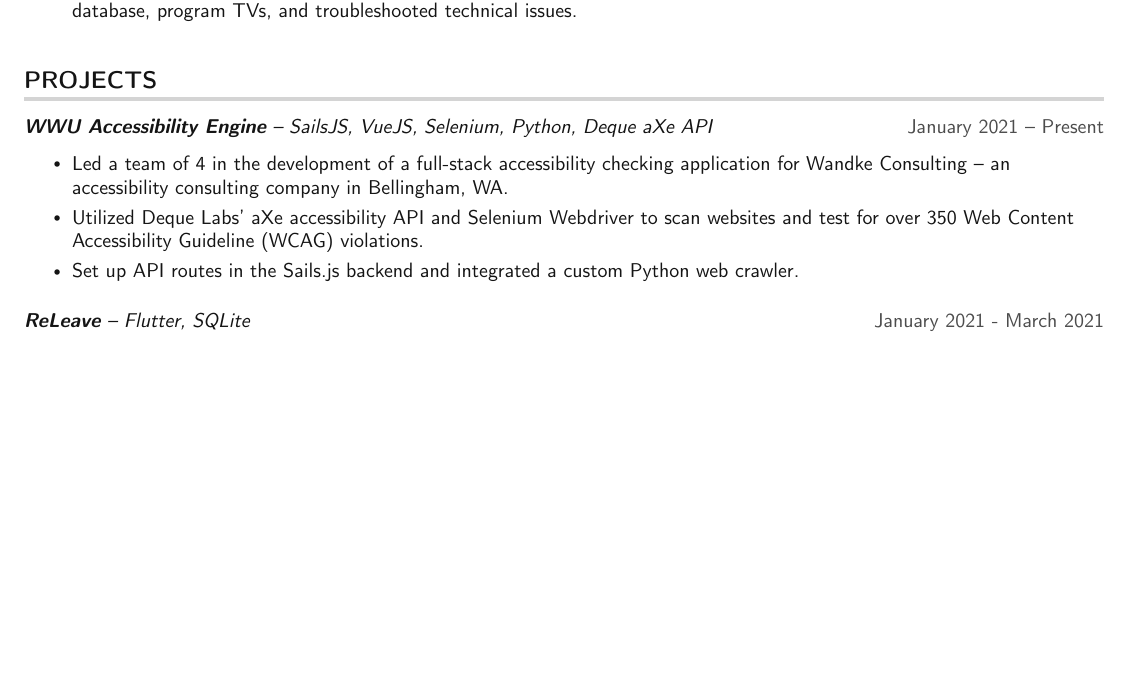
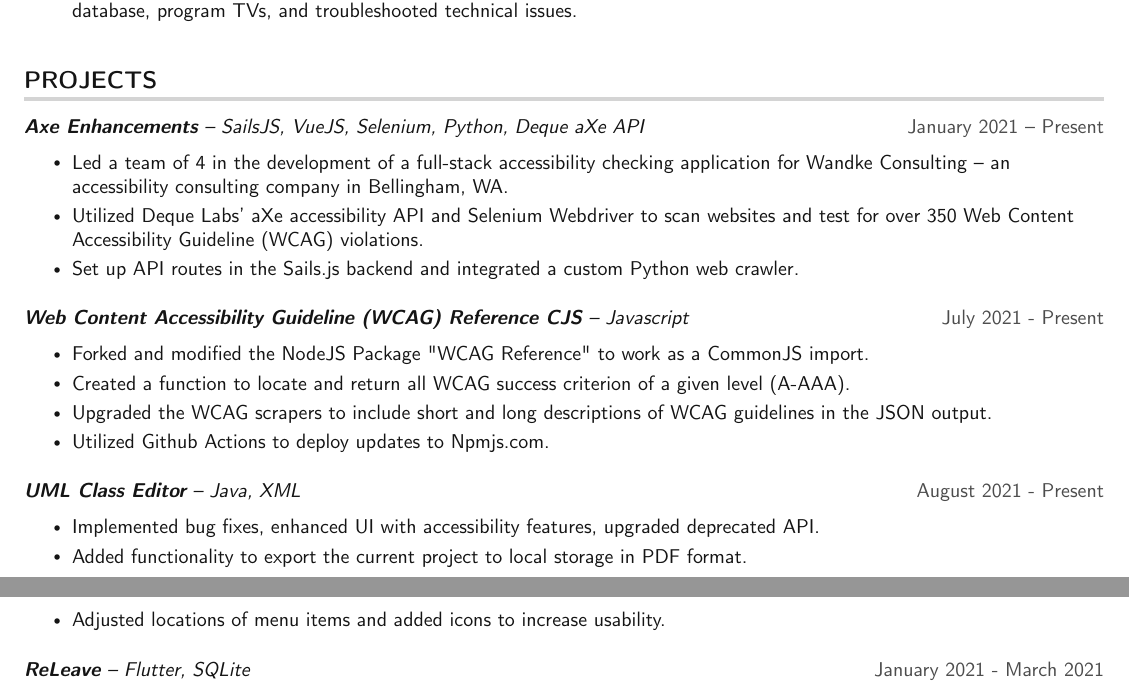
Before and after one commit to xNS5/resume, a LaTeX CV (MichaelKennedy_Resume.tex): part of the page before the commit and two parts of pages 1 and 2 of 2 after it, the two joined at a grey line, cut so that both start at the same text, the shorter picture padded with empty space. Compiled offline with pdfLaTeX.

Commit message:
Adding w2p4 to repo

```diff
--- a/MichaelKennedy_Resume.tex
+++ b/MichaelKennedy_Resume.tex
@@ -176,11 +176,28 @@
 \section{PROJECTS}
     \resumeSubHeadingListStart
       \resumeProjectHeading
-      {\textbf{WWU Accessibility Engine} -- SailsJS, VueJS, Selenium, Python, Deque aXe API}{January 2021 -- Present}
+      {\textbf{Axe Enhancements} -- SailsJS, VueJS, Selenium, Python, Deque aXe API}{January 2021 -- Present}
           \resumeItemListStart
             \resumeItem{Led a team of 4 in the development of a full-stack accessibility checking application for Wandke Consulting -- an accessibility consulting company in Bellingham, WA.}
             \resumeItem{Utilized Deque Labs’ aXe accessibility API and Selenium Webdriver to scan websites and test for over 350 Web Content Accessibility Guideline (WCAG) violations.}
             \resumeItem{Set up API routes in the Sails.js backend and integrated a custom Python web crawler.}
+          \resumeItemListEnd
+
+        \resumeProjectHeading
+         {\textbf{Web Content Accessibility Guideline (WCAG) Reference CJS} -- Javascript}{July 2021 - Present}
+          \resumeItemListStart
+            \resumeItem{Forked and modified the NodeJS Package "WCAG Reference" to work as a CommonJS import.}
+            \resumeItem{Created a function to locate and return all WCAG success criterion of a given level (A-AAA).}
+            \resumeItem{Upgraded the WCAG scrapers to include short and long descriptions of WCAG guidelines in the JSON output.}
+            \resumeItem{Utilized Github Actions to deploy updates to Npmjs.com.}
+          \resumeItemListEnd
+
+        \resumeProjectHeading
+          {\textbf{UML Class Editor} -- Java, XML}{August 2021 - Present}
+          \resumeItemListStart
+            \resumeItem{Implemented bug fixes, enhanced UI with accessibility features, upgraded deprecated API.}
+            \resumeItem{Added functionality to export the current project to local storage in PDF format.}
+            \resumeItem{Adjusted locations of menu items and added icons to increase usability.}
           \resumeItemListEnd
 
         \resumeProjectHeading
```
Also changed, not shown: MichaelKennedy_Resume.pdf.
